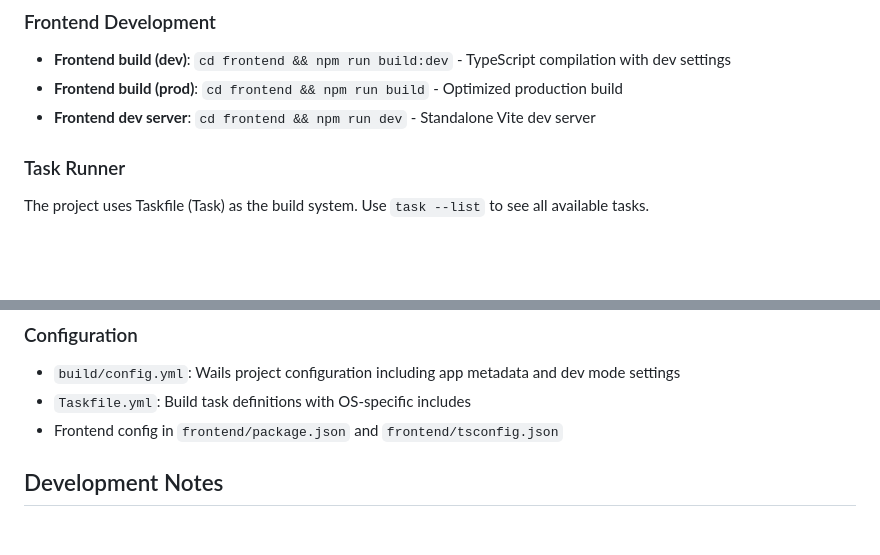
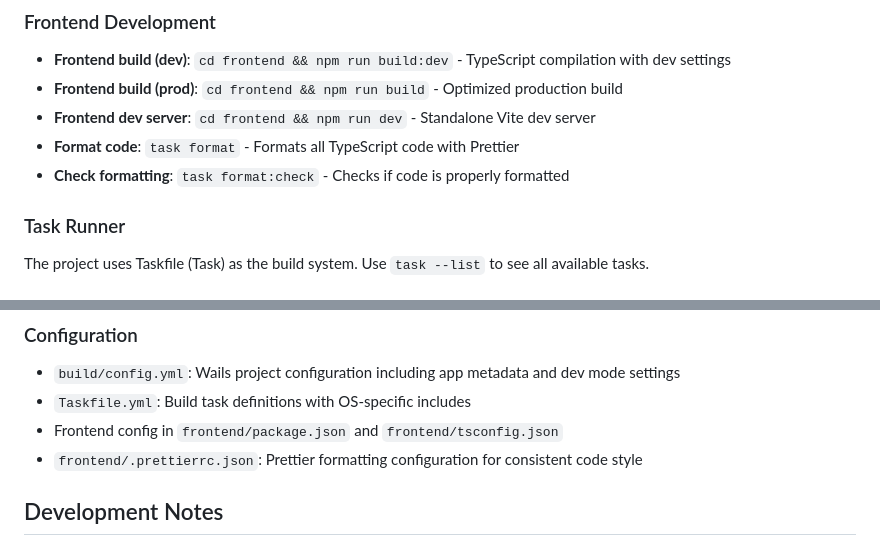
Before and after one commit to catkins/mcp-bouncer, a Markdown page: CLAUDE.md, 2 parts joined by grey strips. Rendered like a GitHub page; blank space fills up the shorter version.

Commit message:
docs: update CLAUDE.md with Prettier formatting commands

```diff
--- a/CLAUDE.md
+++ b/CLAUDE.md
@@ -13,6 +13,8 @@ This file provides guidance to Claude Code (claude.ai/code) when working with co
 - **Frontend build (dev)**: `cd frontend && npm run build:dev` - TypeScript compilation with dev settings
 - **Frontend build (prod)**: `cd frontend && npm run build` - Optimized production build
 - **Frontend dev server**: `cd frontend && npm run dev` - Standalone Vite dev server
+- **Format code**: `task format` - Formats all TypeScript code with Prettier
+- **Check formatting**: `task format:check` - Checks if code is properly formatted
 
 ### Task Runner
 The project uses Taskfile (Task) as the build system. Use `task --list` to see all available tasks.
@@ -52,6 +54,7 @@ The core functionality revolves around an **MCP (Model Context Protocol) service
 - `build/config.yml`: Wails project configuration including app metadata and dev mode settings
 - `Taskfile.yml`: Build task definitions with OS-specific includes
 - Frontend config in `frontend/package.json` and `frontend/tsconfig.json`
+- `frontend/.prettierrc.json`: Prettier formatting configuration for consistent code style
 
 ## Development Notes
 
```
